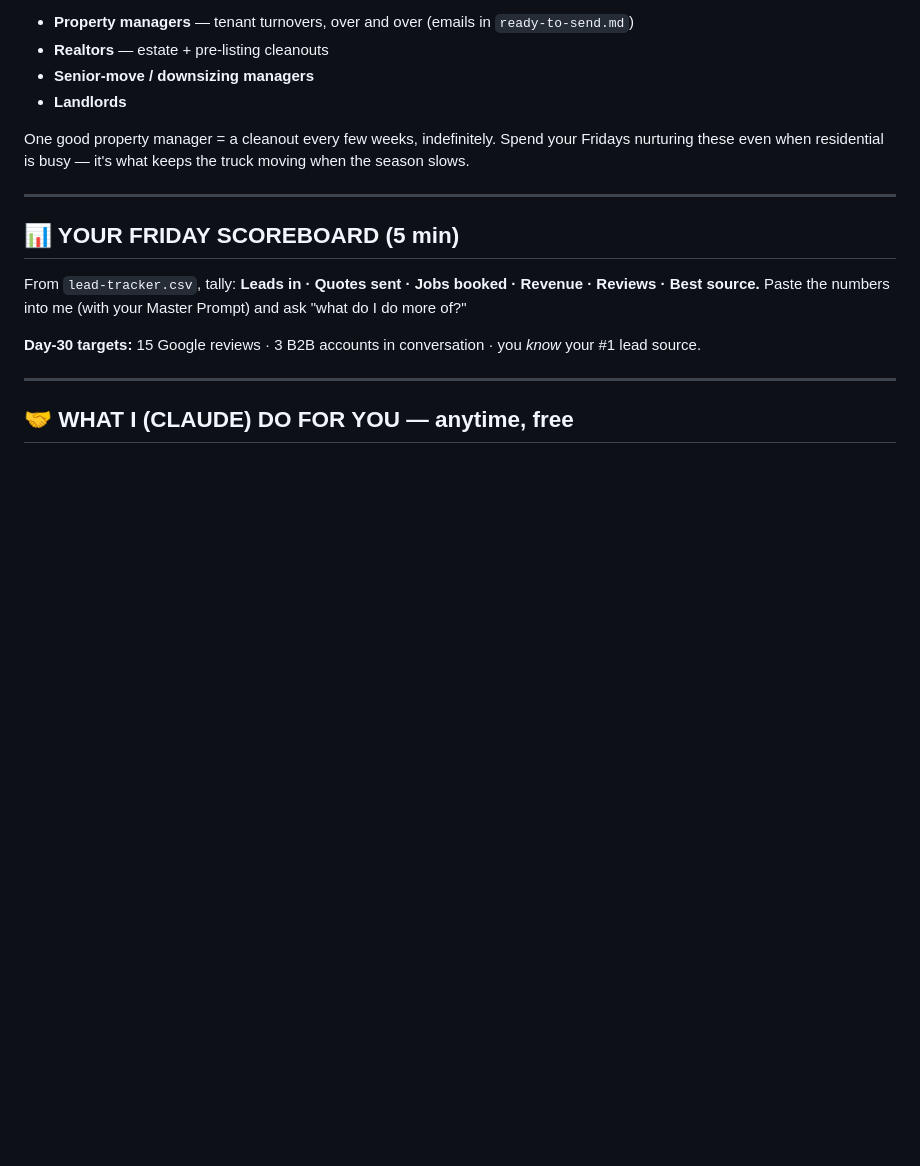
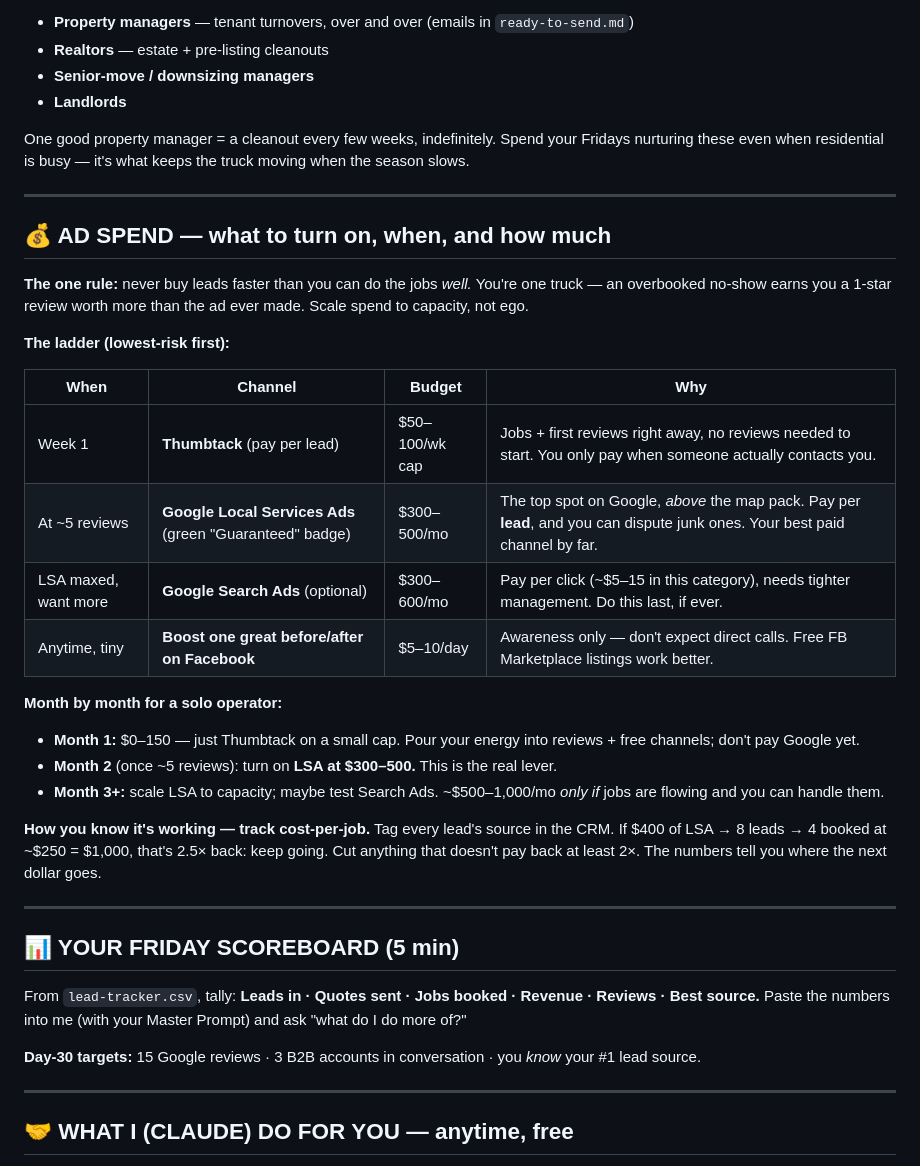
Before and after one commit to Cleanplatehaulingco/Clean-Plate-Hauling-Co.-Website, a Markdown page: marketing/LAUNCH-CAMPAIGN.md, the part around the change. GitHub-like rendering; blank space fills up the shorter version.

Commit message:
Add ad-spend ladder + budget guidance to launch campaign (#27)
Phased paid-lead plan scaled to a one-truck operation: Thumbtack first
(pay-per-lead, week 1), Google Local Services Ads once ~5 reviews land
($300-500/mo, the top spot), Search Ads optional/last, and a tiny FB
boost for awareness only. Month-by-month budgets and a cost-per-job rule
so spend tracks capacity and actual return.

Co-authored-by: Claude <noreply@anthropic.com>

```diff
--- a/marketing/LAUNCH-CAMPAIGN.md
+++ b/marketing/LAUNCH-CAMPAIGN.md
@@ -120,6 +120,28 @@ One good property manager = a cleanout every few weeks, indefinitely. Spend your
 
 ---
 
+## 💰 AD SPEND — what to turn on, when, and how much
+
+**The one rule:** never buy leads faster than you can do the jobs *well.* You're one truck — an overbooked no-show earns you a 1-star review worth more than the ad ever made. Scale spend to capacity, not ego.
+
+**The ladder (lowest-risk first):**
+
+| When | Channel | Budget | Why |
+|---|---|---|---|
+| Week 1 | **Thumbtack** (pay per lead) | $50–100/wk cap | Jobs + first reviews right away, no reviews needed to start. You only pay when someone actually contacts you. |
+| At ~5 reviews | **Google Local Services Ads** (green "Guaranteed" badge) | $300–500/mo | The top spot on Google, *above* the map pack. Pay per **lead**, and you can dispute junk ones. Your best paid channel by far. |
+| LSA maxed, want more | **Google Search Ads** (optional) | $300–600/mo | Pay per click (~$5–15 in this category), needs tighter management. Do this last, if ever. |
+| Anytime, tiny | **Boost one great before/after on Facebook** | $5–10/day | Awareness only — don't expect direct calls. Free FB Marketplace listings work better. |
+
+**Month by month for a solo operator:**
+- **Month 1:** $0–150 — just Thumbtack on a small cap. Pour your energy into reviews + free channels; don't pay Google yet.
+- **Month 2** (once ~5 reviews): turn on **LSA at $300–500.** This is the real lever.
+- **Month 3+:** scale LSA to capacity; maybe test Search Ads. ~$500–1,000/mo *only if* jobs are flowing and you can handle them.
+
+**How you know it's working — track cost-per-job.** Tag every lead's source in the CRM. If $400 of LSA → 8 leads → 4 booked at ~$250 = $1,000, that's 2.5× back: keep going. Cut anything that doesn't pay back at least 2×. The numbers tell you where the next dollar goes.
+
+---
+
 ## 📊 YOUR FRIDAY SCOREBOARD (5 min)
 
 From `lead-tracker.csv`, tally: **Leads in · Quotes sent · Jobs booked · Revenue · Reviews · Best source.**
```
